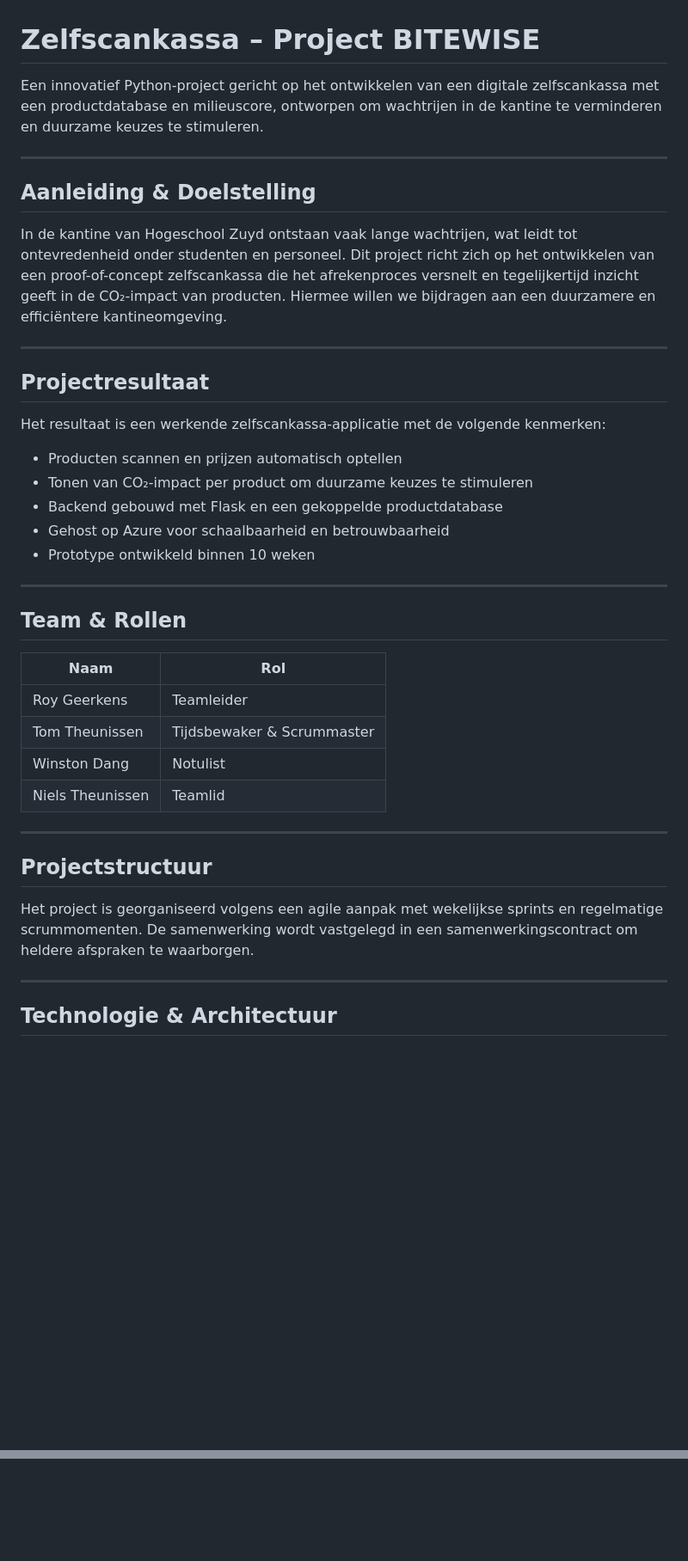
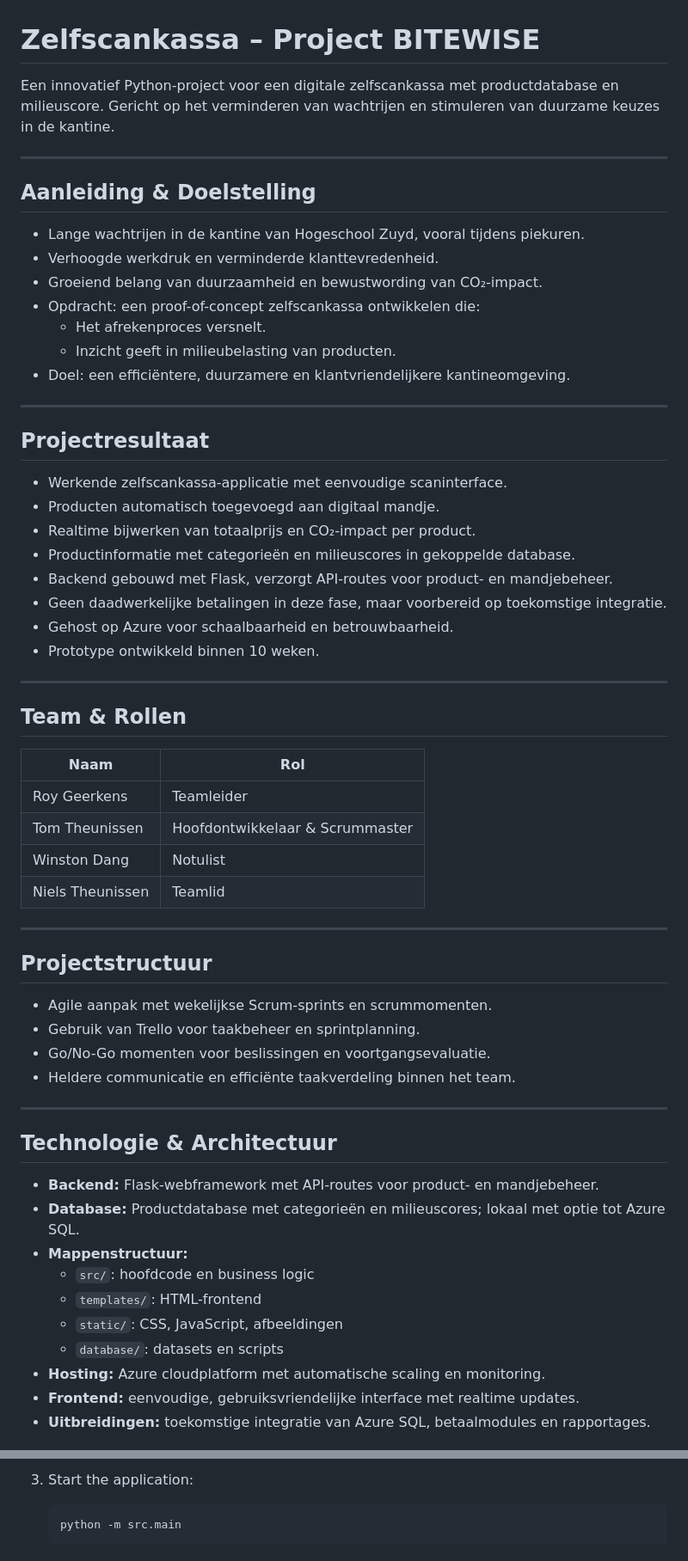
Before and after one commit to tomtheunissen/MENT-Zelfscankassa, a Markdown page: README.md, 2 parts joined by grey strips. Shown: that part at 86% size. GitHub-like rendering; blank space fills up the shorter version.

````diff
--- a/README.md
+++ b/README.md
@@ -1,42 +1,59 @@
 # Zelfscankassa – Project BITEWISE
 
-Een innovatief Python-project gericht op het ontwikkelen van een digitale zelfscankassa met een productdatabase en milieuscore, ontworpen om wachtrijen in de kantine te verminderen en duurzame keuzes te stimuleren.
+Een innovatief Python-project voor een digitale zelfscankassa met productdatabase en milieuscore. Gericht op het verminderen van wachtrijen en stimuleren van duurzame keuzes in de kantine.
 
 ---
 
 ## Aanleiding & Doelstelling
-
-In de kantine van Hogeschool Zuyd ontstaan vaak lange wachtrijen, wat leidt tot ontevredenheid onder studenten en personeel. Dit project richt zich op het ontwikkelen van een proof-of-concept zelfscankassa die het afrekenproces versnelt en tegelijkertijd inzicht geeft in de CO₂-impact van producten. Hiermee willen we bijdragen aan een duurzamere en efficiëntere kantineomgeving.
+- Lange wachtrijen in de kantine van Hogeschool Zuyd, vooral tijdens piekuren.
+- Verhoogde werkdruk en verminderde klanttevredenheid.
+- Groeiend belang van duurzaamheid en bewustwording van CO₂-impact.
+- Opdracht: een proof-of-concept zelfscankassa ontwikkelen die:
+  - Het afrekenproces versnelt.
+  - Inzicht geeft in milieubelasting van producten.
+- Doel: een efficiëntere, duurzamere en klantvriendelijkere kantineomgeving.
 
 ---
 
 ## Projectresultaat
-
-Het resultaat is een werkende zelfscankassa-applicatie met de volgende kenmerken:
-- Producten scannen en prijzen automatisch optellen
-- Tonen van CO₂-impact per product om duurzame keuzes te stimuleren
-- Backend gebouwd met Flask en een gekoppelde productdatabase
-- Gehost op Azure voor schaalbaarheid en betrouwbaarheid
-- Prototype ontwikkeld binnen 10 weken
+- Werkende zelfscankassa-applicatie met eenvoudige scaninterface.
+- Producten automatisch toegevoegd aan digitaal mandje.
+- Realtime bijwerken van totaalprijs en CO₂-impact per product.
+- Productinformatie met categorieën en milieuscores in gekoppelde database.
+- Backend gebouwd met Flask, verzorgt API-routes voor product- en mandjebeheer.
+- Geen daadwerkelijke betalingen in deze fase, maar voorbereid op toekomstige integratie.
+- Gehost op Azure voor schaalbaarheid en betrouwbaarheid.
+- Prototype ontwikkeld binnen 10 weken.
 
 ---
 
 ## Team & Rollen
-
-| Naam                 | Rol                         |
-|----------------------|-----------------------------|
-| Roy Geerkens         | Teamleider                  |
-| Tom Theunissen       | Tijdsbewaker & Scrummaster  |
-| Winston Dang         | Notulist                    |
-| Niels Theunissen     | Teamlid                     |
+| Naam             | Rol                            |
+|------------------|--------------------------------|
+| Roy Geerkens     | Teamleider                     |
+| Tom Theunissen   | Hoofdontwikkelaar & Scrummaster|
+| Winston Dang     | Notulist                       |
+| Niels Theunissen | Teamlid                        |
 
 ---
 
 ## Projectstructuur
-
-Het project is georganiseerd volgens een agile aanpak met wekelijkse sprints en regelmatige scrummomenten. De samenwerking wordt vastgelegd in een samenwerkingscontract om heldere afspraken te waarborgen.
+- Agile aanpak met wekelijkse Scrum-sprints en scrummomenten.
+- Gebruik van Trello voor taakbeheer en sprintplanning.
+- Go/No-Go momenten voor beslissingen en voortgangsevaluatie.
+- Heldere communicatie en efficiënte taakverdeling binnen het team.
 
 ---
 
 ## Technologie & Architectuur
+- **Backend:** Flask-webframework met API-routes voor product- en mandjebeheer.
+- **Database:** Productdatabase met categorieën en milieuscores; lokaal met optie tot Azure SQL.
+- **Mappenstructuur:**
+  - `src/`: hoofdcode en business logic
+  - `templates/`: HTML-frontend
+  - `static/`: CSS, JavaScript, afbeeldingen
+  - `database/`: datasets en scripts
+- **Hosting:** Azure cloudplatform met automatische scaling en monitoring.
+- **Frontend:** eenvoudige, gebruiksvriendelijke interface met realtime updates.
+- **Uitbreidingen:** toekomstige integratie van Azure SQL, betaalmodules en rapportages.
 
@@ -112,0 +207,4 @@ This project demonstrates a practical solution to improve efficiency and sustain
+3. Start the application:
+    ```bash
+    python -m src.main
+    ```
````
Also changed, not shown: other parts of README.md (+109 -32 lines).
